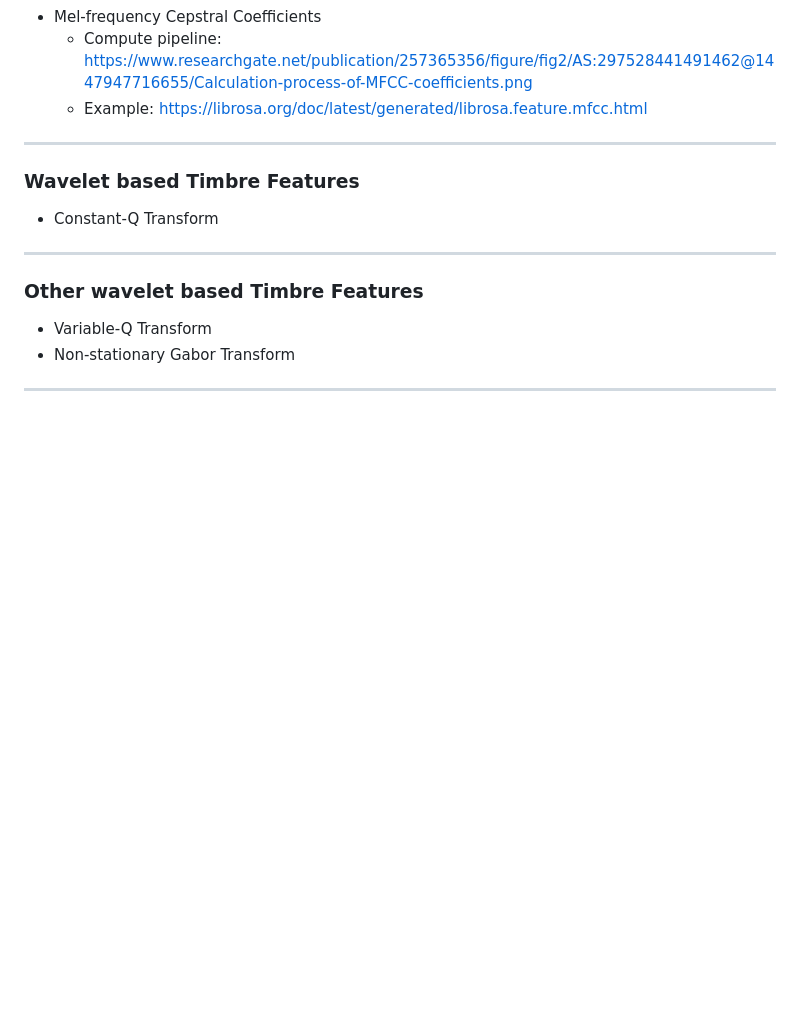
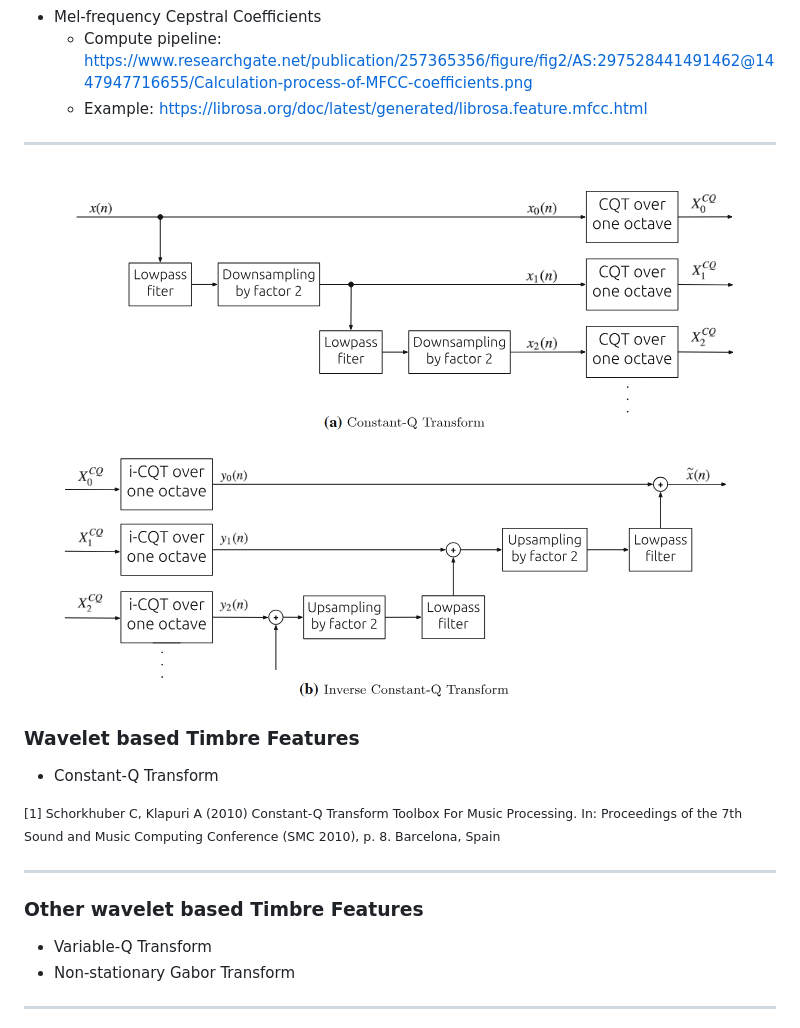
Before and after one commit to ktatar/2026-02_linneaus_audio, a Markdown page: index.md, the part around the change. GitHub-like rendering; blank space fills up the shorter version.

Commit message:
Mar 1, 2026, 11:43 AM

```diff
--- a/index.md
+++ b/index.md
@@ -54,9 +54,15 @@ https://www.audiolabs-erlangen.de/resources/MIR/FMP/C6/C6S1_OnsetDetection.html
 
 ---
 
+![bg right width:700](img/cqt_pipeline.png)
+
 ### Wavelet based Timbre Features
 
 - Constant-Q Transform
+
+<small> [1] Schorkhuber C, Klapuri A (2010) Constant-Q Transform Toolbox
+For Music Processing. In: Proceedings of the 7th Sound and Music Computing Conference (SMC 2010), p. 8. Barcelona, Spain
+</small>
 
 ---
 
```
